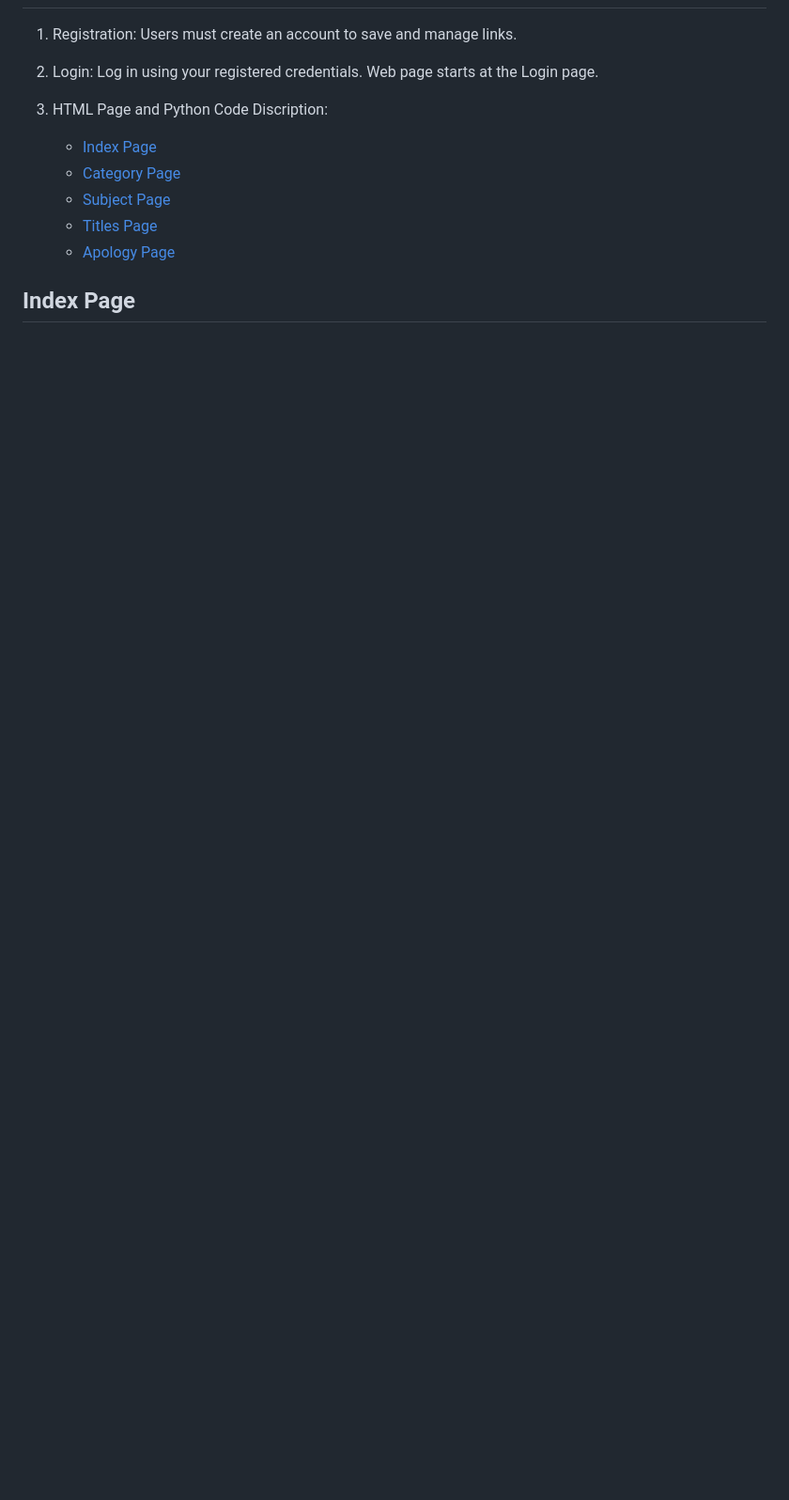
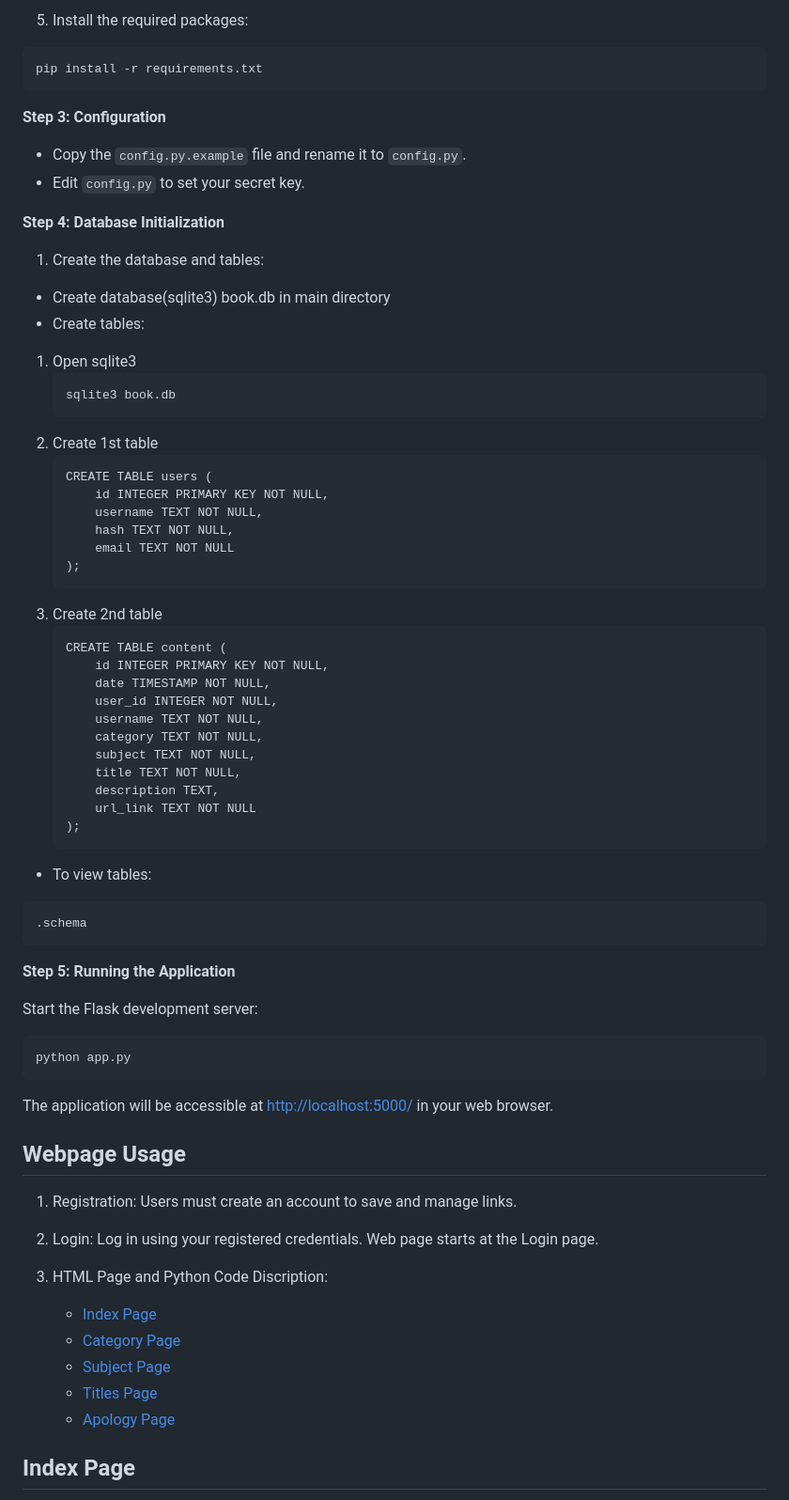
Before and after one commit to Shailen85/Link.Book, a Markdown page: README.md, the part around one of its changes. Shown at 94% size. GitHub-like rendering; blank space fills up the shorter version.

````diff
--- a/README.md
+++ b/README.md
@@ -33,3 +64,60 @@ Go to URL https: 'todo'
+5. Install the required packages:
+```
+pip install -r requirements.txt
+```
+**Step 3: Configuration**
+
+- Copy the `config.py.example` file and rename it to `config.py`.
+- Edit `config.py` to set your secret key.
+
+**Step 4: Database Initialization**
+
+1. Create the database and tables:
+- Create database(sqlite3) book.db in main directory
+- Create tables:
+1. Open sqlite3
+    ```
+    sqlite3 book.db
+    ```
+2. Create 1st table
+    ```
+    CREATE TABLE users (
+        id INTEGER PRIMARY KEY NOT NULL,
+        username TEXT NOT NULL,
+        hash TEXT NOT NULL,
+        email TEXT NOT NULL
+    );
+    ```
+3. Create 2nd table
+    ```
+    CREATE TABLE content (
+        id INTEGER PRIMARY KEY NOT NULL,
+        date TIMESTAMP NOT NULL,
+        user_id INTEGER NOT NULL,
+        username TEXT NOT NULL,
+        category TEXT NOT NULL,
+        subject TEXT NOT NULL,
+        title TEXT NOT NULL,
+        description TEXT,
+        url_link TEXT NOT NULL
+    );
+    ```
+- To view tables:
+```
+.schema
+```
+**Step 5: Running the Application**
+
+Start the Flask development server:
+```
+python app.py
+```
+
+The application will be accessible at [http://localhost:5000/](http://localhost:5000/) in your web browser.
+
+
+
+## Webpage Usage
 
 1. Registration: Users must create an account to save and manage links.
 
````
Also changed, not shown: other parts of README.md (+36 -5 lines).
